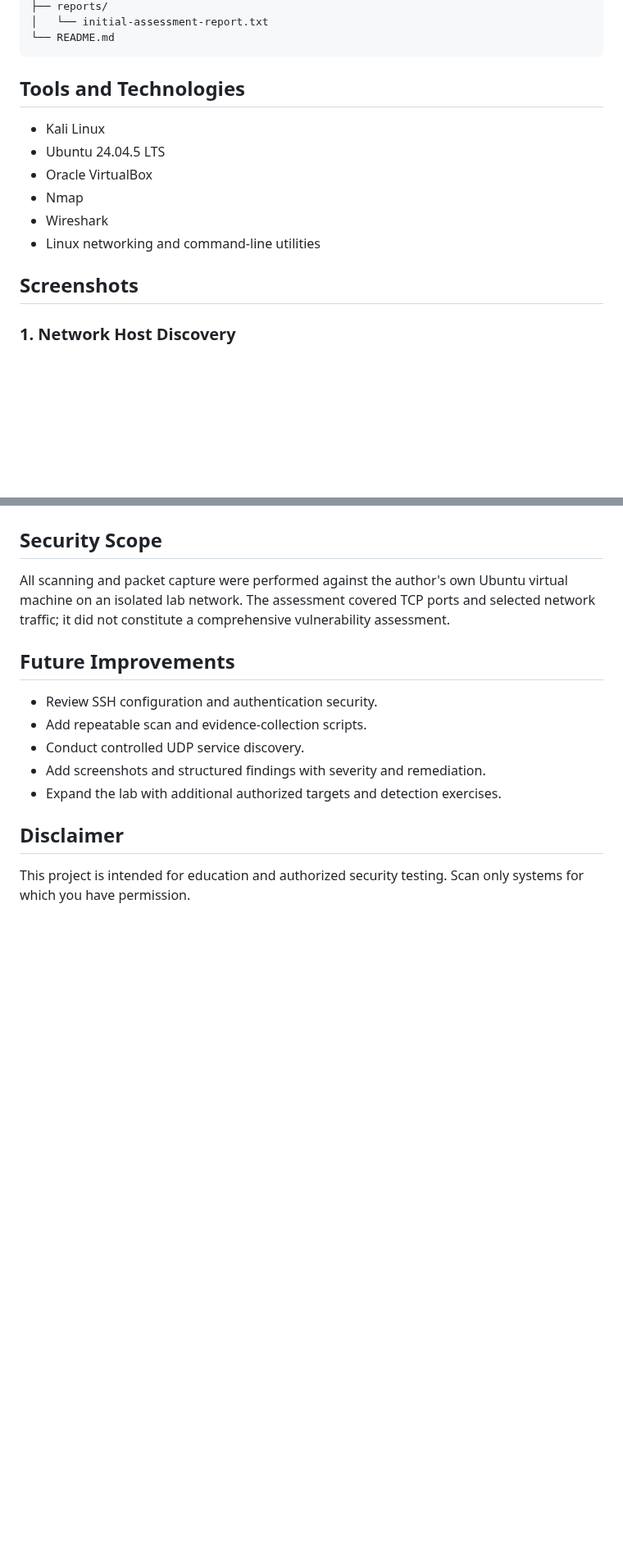
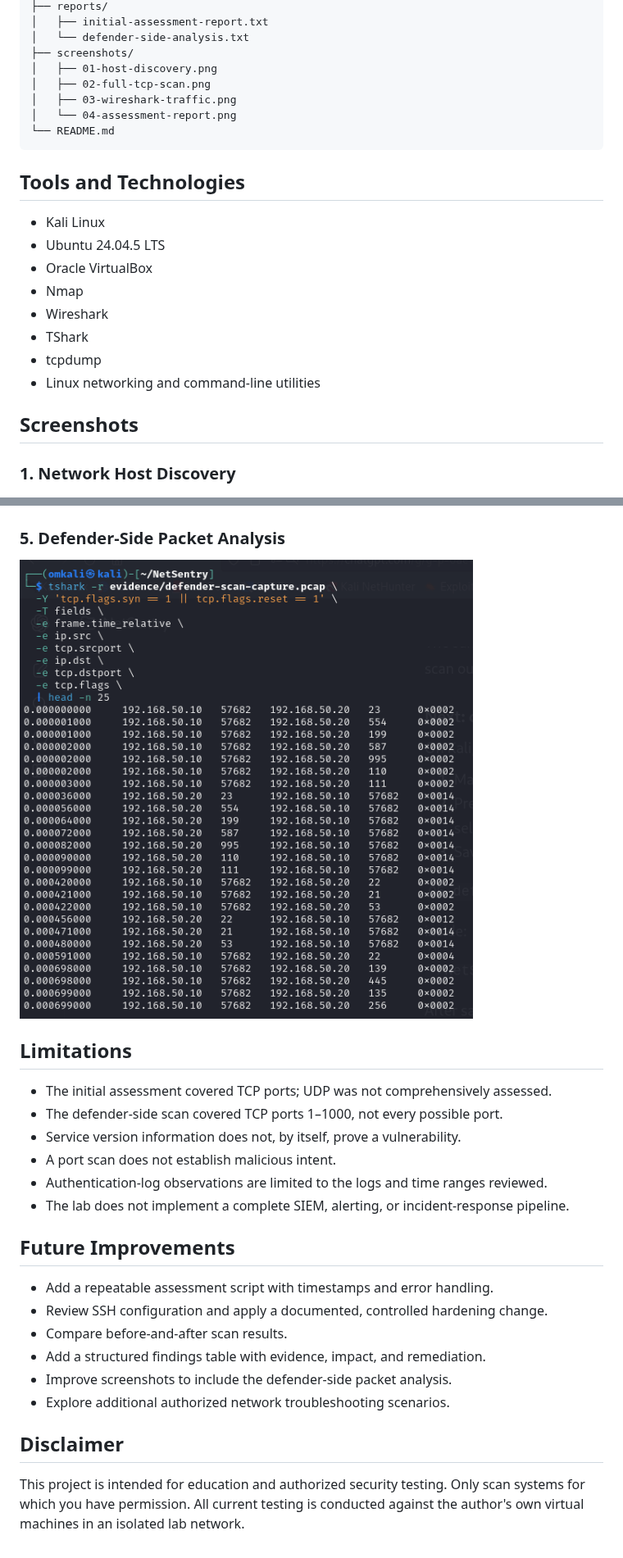
Before and after one commit to Omkarharkulkar/NetSentry, a Markdown page: README.md, 2 parts joined by grey strips. Shown at 82% size. Drawn GitHub-style; pictures changed too: screenshots/05-defender-side-analysis.png (added); blank space fills up the shorter version.

Commit message:
Add defender-side scan analysis

````diff
--- a/README.md
+++ b/README.md
@@ -55,5 +115,11 @@ NetSentry/
 ├── reports/
-│   └── initial-assessment-report.txt
+│   ├── initial-assessment-report.txt
+│   └── defender-side-analysis.txt
+├── screenshots/
+│   ├── 01-host-discovery.png
+│   ├── 02-full-tcp-scan.png
+│   ├── 03-wireshark-traffic.png
+│   └── 04-assessment-report.png
 └── README.md
 ```
 
@@ -64,11 +130,14 @@ NetSentry/
 - Oracle VirtualBox
 - Nmap
 - Wireshark
+- TShark
+- tcpdump
 - Linux networking and command-line utilities
 
 ## Screenshots
 
 ### 1. Network Host Discovery
+
 ![Nmap host discovery](screenshots/01-host-discovery.png)
 
 ### 2. Full TCP Port Scan
@@ -81,17 +153,27 @@ NetSentry/
 ![Initial assessment report](screenshots/04-assessment-report.png)
 
-## Security Scope
+### 5. Defender-Side Packet Analysis
 
-All scanning and packet capture were performed against the author's own Ubuntu virtual machine on an isolated lab network. The assessment covered TCP ports and selected network traffic; it did not constitute a comprehensive vulnerability assessment.
+![Defender-side packet analysis](screenshots/05-defender-side-analysis.png)
+
+## Limitations
+
+- The initial assessment covered TCP ports; UDP was not comprehensively assessed.
+- The defender-side scan covered TCP ports 1–1000, not every possible port.
+- Service version information does not, by itself, prove a vulnerability.
+- A port scan does not establish malicious intent.
+- Authentication-log observations are limited to the logs and time ranges reviewed.
+- The lab does not implement a complete SIEM, alerting, or incident-response pipeline.
 
 ## Future Improvements
 
-- Review SSH configuration and authentication security.
-- Add repeatable scan and evidence-collection scripts.
-- Conduct controlled UDP service discovery.
-- Add screenshots and structured findings with severity and remediation.
-- Expand the lab with additional authorized targets and detection exercises.
+- Add a repeatable assessment script with timestamps and error handling.
+- Review SSH configuration and apply a documented, controlled hardening change.
+- Compare before-and-after scan results.
+- Add a structured findings table with evidence, impact, and remediation.
+- Improve screenshots to include the defender-side packet analysis.
+- Explore additional authorized network troubleshooting scenarios.
 
 ## Disclaimer
 
-This project is intended for education and authorized security testing. Scan only systems for which you have permission.
+This project is intended for education and authorized security testing. Only scan systems for which you have permission. All current testing is conducted against the author's own virtual machines in an isolated lab network.
````
Also changed, not shown: other parts of README.md (+83 -20 lines), 3 other files.
